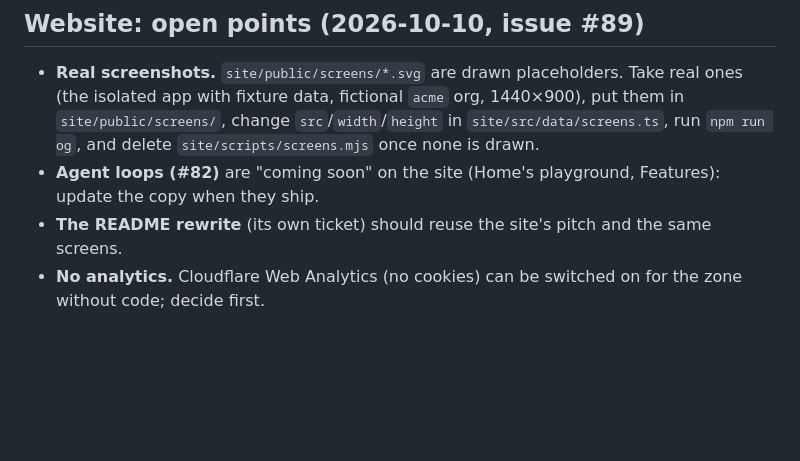
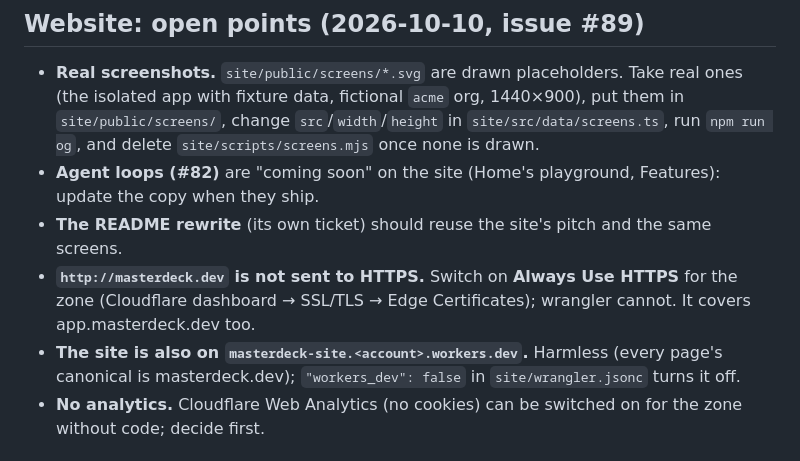
Before and after one commit to amntoppo/MasterDeck-Terminal, a Markdown page: docs/TODO.md, the part around the change. Rendered like a GitHub page; blank space fills up the shorter version.

```diff
--- a/docs/TODO.md
+++ b/docs/TODO.md
@@ -547,6 +547,11 @@ fixes it, and move the item here to "Recently done".
 - **Agent loops (#82)** are "coming soon" on the site (Home's playground, Features): update the copy
   when they ship.
 - **The README rewrite** (its own ticket) should reuse the site's pitch and the same screens.
+- **`http://masterdeck.dev` is not sent to HTTPS.** Switch on **Always Use HTTPS** for the zone
+  (Cloudflare dashboard → SSL/TLS → Edge Certificates); wrangler cannot. It covers
+  app.masterdeck.dev too.
+- **The site is also on `masterdeck-site.<account>.workers.dev`.** Harmless (every page's canonical
+  is masterdeck.dev); `"workers_dev": false` in `site/wrangler.jsonc` turns it off.
 - **No analytics.** Cloudflare Web Analytics (no cookies) can be switched on for the zone without
   code; decide first.
 
```
Also changed, not shown: CLAUDE.md (+6 -3 lines), docs/OPERATIONS.md (+3 -0 lines).
